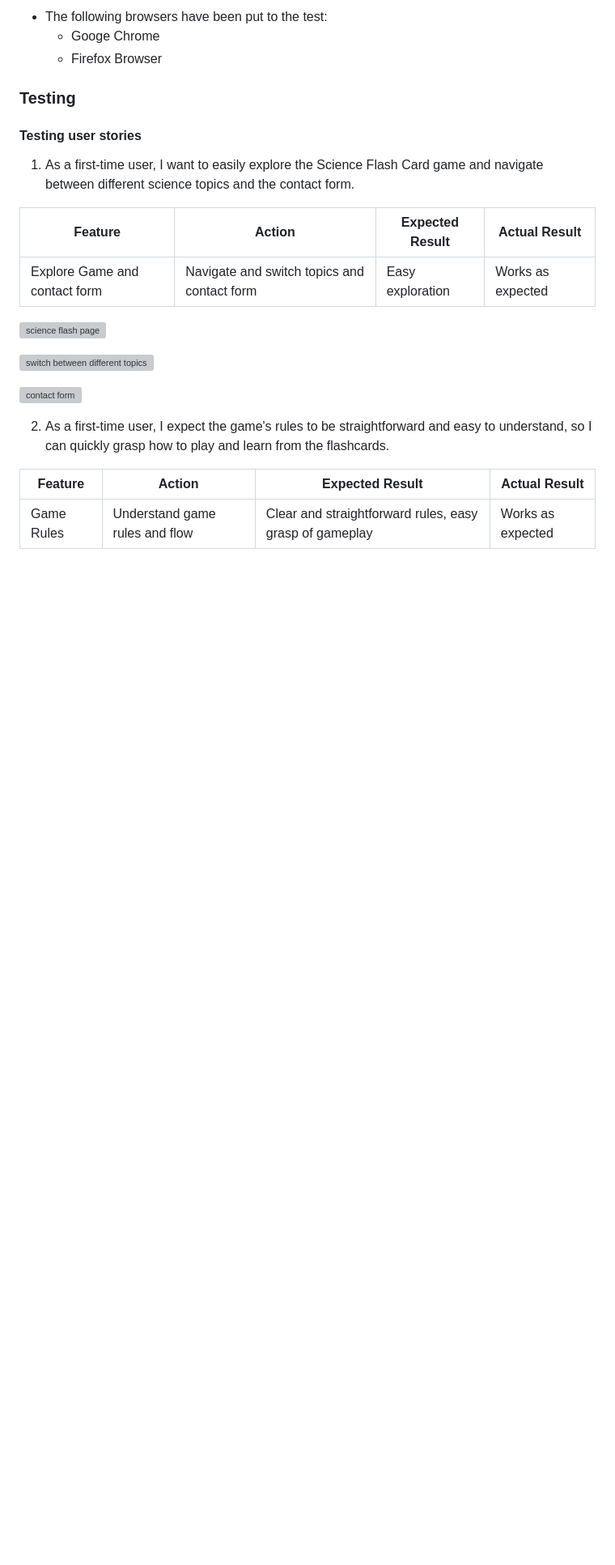
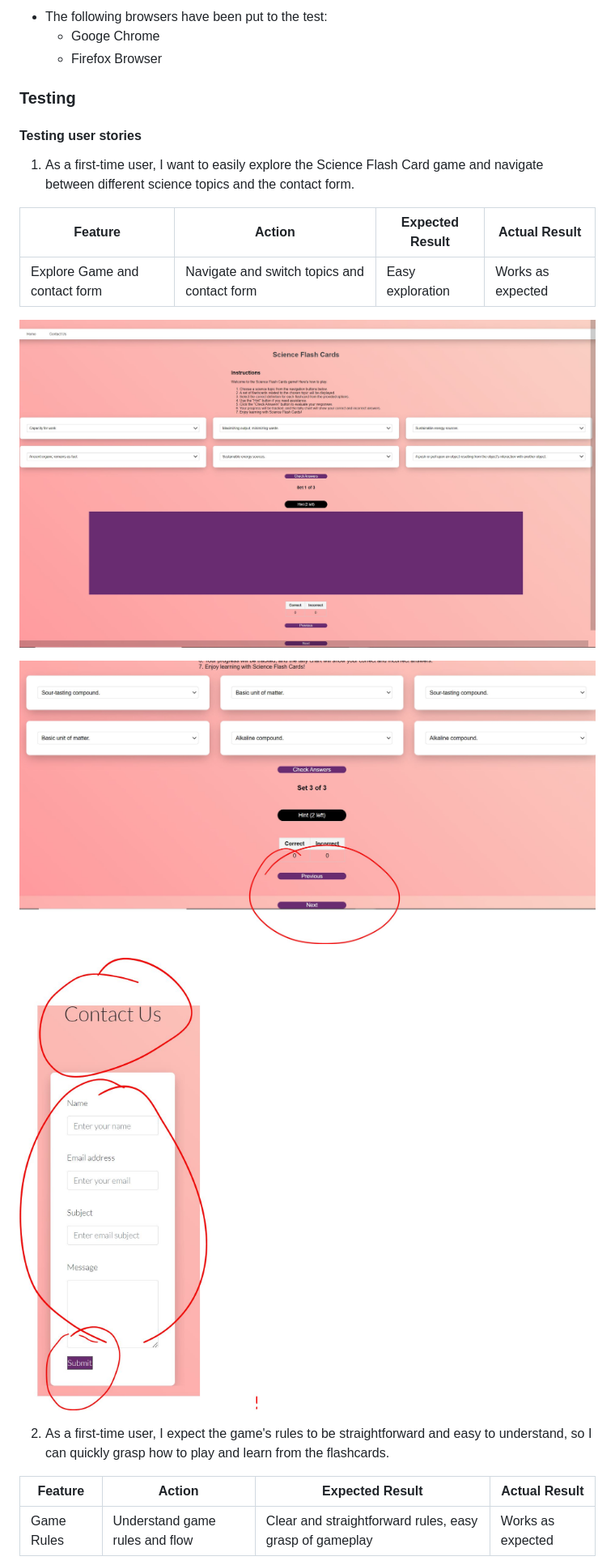
Before and after one commit to Mabdillahi88/CI_PP2_SCIENCE_FLASHCARDS, a Markdown page: README.md, the part around the change printed below. Shown: that part at 81% size. Drawn GitHub-style; pictures changed too: assets/images/contact_form_user.JPG (added), assets/images/science_flashcards_user.JPG (added), assets/images/switching_user.JPG (added); blank space fills up the shorter version; grey boxes are pictures that could not be loaded.

Commit message:
added screenshots for user stories 1 and 2 to readme file

```diff
--- a/README.md
+++ b/README.md
@@ -291,11 +291,11 @@ Google Chrome Developer Tools Device Toggling was utilized to evaluate all webpa
 | ----------------- | ----------------- | ------------------------------------ | ----------------- |
 |  Explore Game and contact form |  Navigate and switch topics and contact form | Easy exploration | Works as expected |
 
-![science flash page](assets/css/docs/features/validations/contact_form.page.js.validation.JPG)
+![science flash page](assets/images/science_flashcards_user.JPG)
 
-![switch between different topics](assets/css/docs/features/validations/contact_form.page.js.validation.JPG)
+![switch between different topics](assets/images/switching_user.JPG)
 
-![contact form](assets/css/docs/features/validations/contact_form.page.js.validation.JPG)
+![contact form](assets/images/contact_form_user.JPG)
 
 
 
```
Also changed, not shown: other parts of README.md (+1 -1 lines), assets/images/iphone5_user.JPG (added), assets/images/rules_user.JPG (added).
